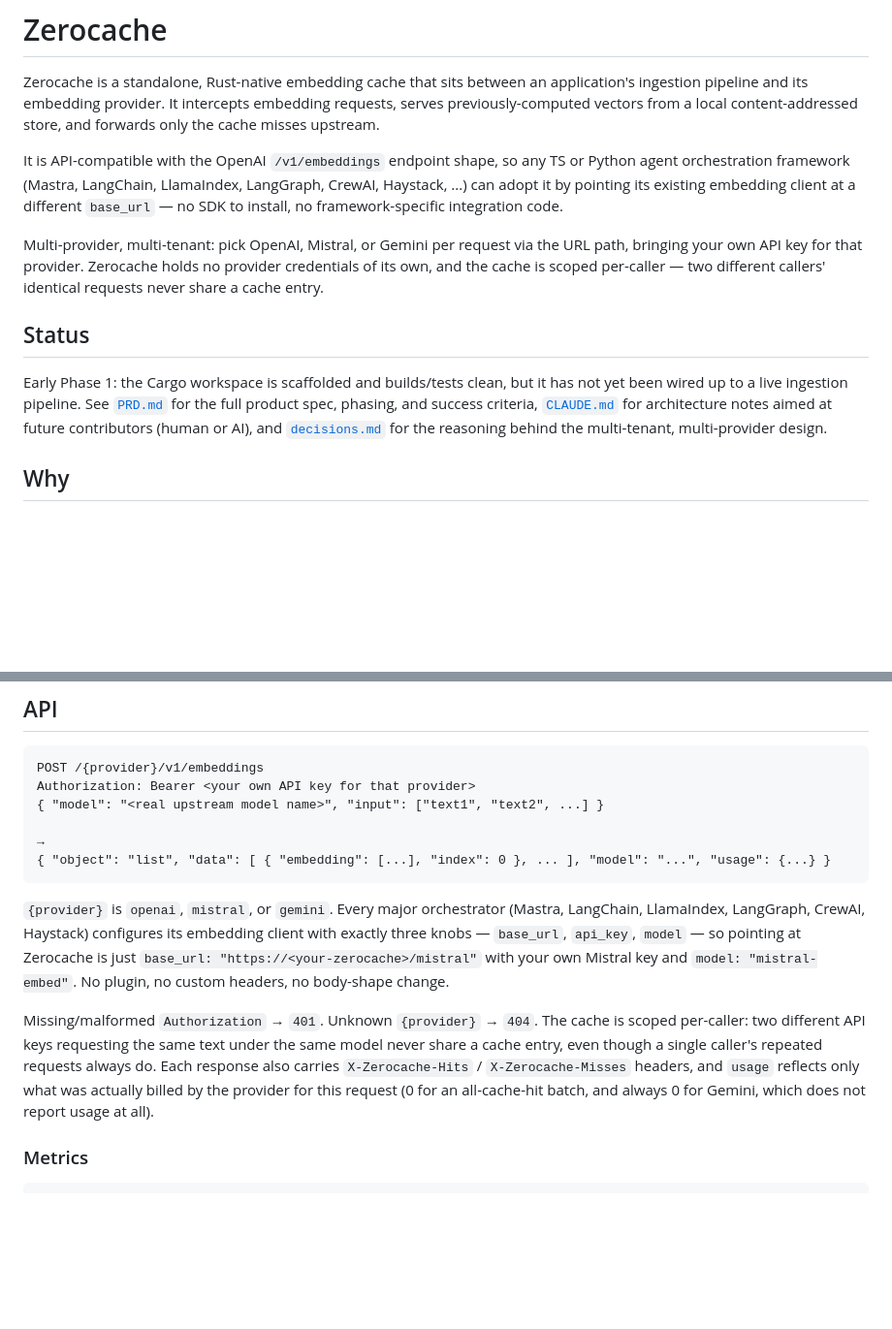
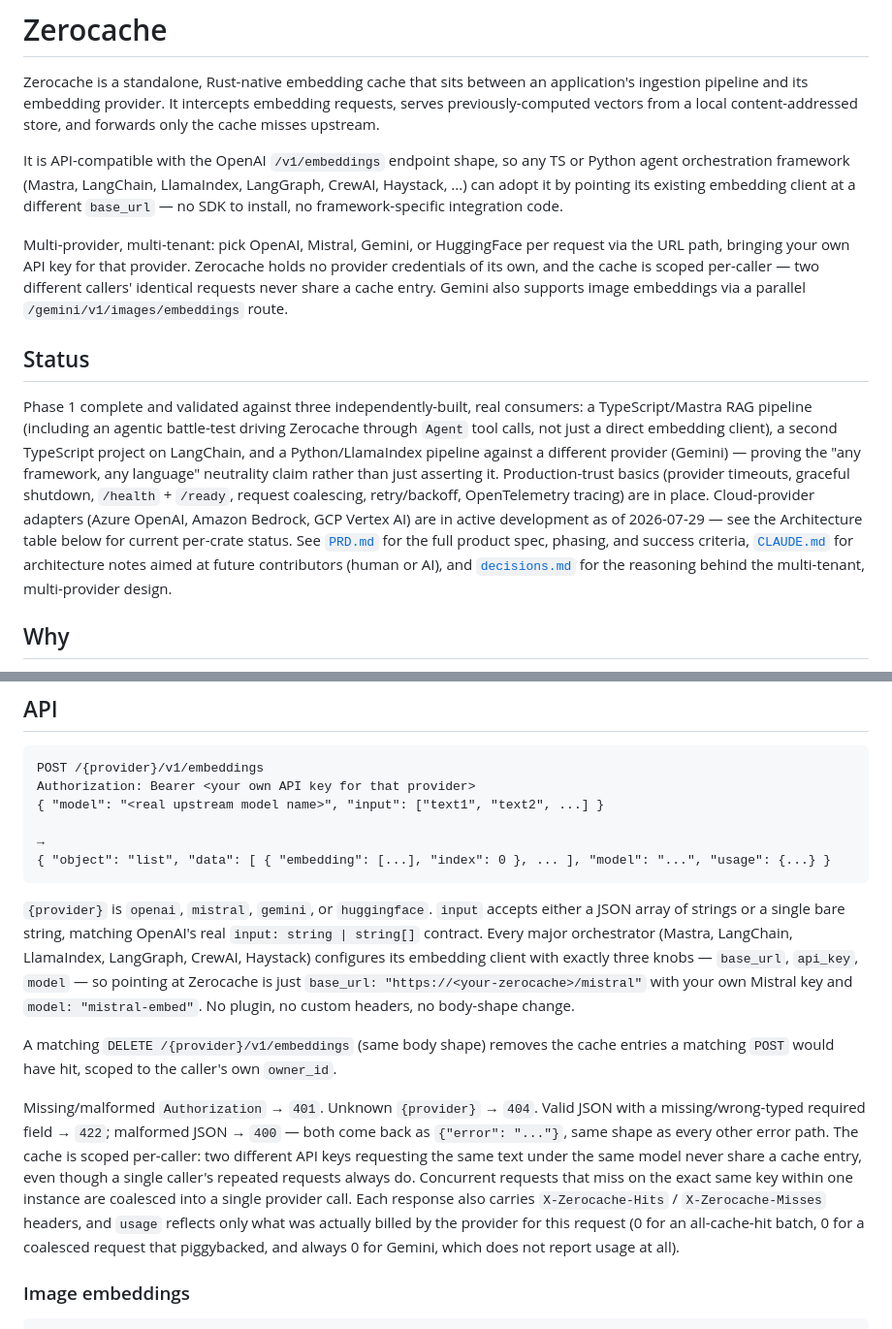
Before and after one commit to shramanb113/ZeroCache, a Markdown page: README.md, 2 parts joined by grey strips. Shown at 97% size. Rendered like a GitHub page; blank space fills up the shorter version.

````diff
--- a/README.md
+++ b/README.md
@@ -4,11 +4,11 @@ Zerocache is a standalone, Rust-native embedding cache that sits between an appl
 
 It is API-compatible with the OpenAI `/v1/embeddings` endpoint shape, so any TS or Python agent orchestration framework (Mastra, LangChain, LlamaIndex, LangGraph, CrewAI, Haystack, ...) can adopt it by pointing its existing embedding client at a different `base_url` — no SDK to install, no framework-specific integration code.
 
-Multi-provider, multi-tenant: pick OpenAI, Mistral, or Gemini per request via the URL path, bringing your own API key for that provider. Zerocache holds no provider credentials of its own, and the cache is scoped per-caller — two different callers' identical requests never share a cache entry.
+Multi-provider, multi-tenant: pick OpenAI, Mistral, Gemini, or HuggingFace per request via the URL path, bringing your own API key for that provider. Zerocache holds no provider credentials of its own, and the cache is scoped per-caller — two different callers' identical requests never share a cache entry. Gemini also supports image embeddings via a parallel `/gemini/v1/images/embeddings` route.
 
 ## Status
 
-Early Phase 1: the Cargo workspace is scaffolded and builds/tests clean, but it has not yet been wired up to a live ingestion pipeline. See [`PRD.md`](./PRD.md) for the full product spec, phasing, and success criteria, [`CLAUDE.md`](./CLAUDE.md) for architecture notes aimed at future contributors (human or AI), and [`decisions.md`](./decisions.md) for the reasoning behind the multi-tenant, multi-provider design.
+Phase 1 complete and validated against three independently-built, real consumers: a TypeScript/Mastra RAG pipeline (including an agentic battle-test driving Zerocache through `Agent` tool calls, not just a direct embedding client), a second TypeScript project on LangChain, and a Python/LlamaIndex pipeline against a different provider (Gemini) — proving the "any framework, any language" neutrality claim rather than just asserting it. Production-trust basics (provider timeouts, graceful shutdown, `/health` + `/ready`, request coalescing, retry/backoff, OpenTelemetry tracing) are in place. Cloud-provider adapters (Azure OpenAI, Amazon Bedrock, GCP Vertex AI) are in active development as of 2026-07-29 — see the Architecture table below for current per-crate status. See [`PRD.md`](./PRD.md) for the full product spec, phasing, and success criteria, [`CLAUDE.md`](./CLAUDE.md) for architecture notes aimed at future contributors (human or AI), and [`decisions.md`](./decisions.md) for the reasoning behind the multi-tenant, multi-provider design.
 
 ## Why
 
@@ -108,10 +113,12 @@ Authorization: Bearer <your own API key for that provider>
 { "object": "list", "data": [ { "embedding": [...], "index": 0 }, ... ], "model": "...", "usage": {...} }
 ```
 
-`{provider}` is `openai`, `mistral`, or `gemini`. Every major orchestrator (Mastra, LangChain, LlamaIndex, LangGraph, CrewAI, Haystack) configures its embedding client with exactly three knobs — `base_url`, `api_key`, `model` — so pointing at Zerocache is just `base_url: "https://<your-zerocache>/mistral"` with your own Mistral key and `model: "mistral-embed"`. No plugin, no custom headers, no body-shape change.
+`{provider}` is `openai`, `mistral`, `gemini`, or `huggingface`. `input` accepts either a JSON array of strings or a single bare string, matching OpenAI's real `input: string | string[]` contract. Every major orchestrator (Mastra, LangChain, LlamaIndex, LangGraph, CrewAI, Haystack) configures its embedding client with exactly three knobs — `base_url`, `api_key`, `model` — so pointing at Zerocache is just `base_url: "https://<your-zerocache>/mistral"` with your own Mistral key and `model: "mistral-embed"`. No plugin, no custom headers, no body-shape change.
 
-Missing/malformed `Authorization` → `401`. Unknown `{provider}` → `404`. The cache is scoped per-caller: two different API keys requesting the same text under the same model never share a cache entry, even though a single caller's repeated requests always do. Each response also carries `X-Zerocache-Hits` / `X-Zerocache-Misses` headers, and `usage` reflects only what was actually billed by the provider for this request (0 for an all-cache-hit batch, and always 0 for Gemini, which does not report usage at all).
+A matching `DELETE /{provider}/v1/embeddings` (same body shape) removes the cache entries a matching `POST` would have hit, scoped to the caller's own `owner_id`.
 
-### Metrics
+Missing/malformed `Authorization` → `401`. Unknown `{provider}` → `404`. Valid JSON with a missing/wrong-typed required field → `422`; malformed JSON → `400` — both come back as `{"error": "..."}`, same shape as every other error path. The cache is scoped per-caller: two different API keys requesting the same text under the same model never share a cache entry, even though a single caller's repeated requests always do. Concurrent requests that miss on the exact same key within one instance are coalesced into a single provider call. Each response also carries `X-Zerocache-Hits` / `X-Zerocache-Misses` headers, and `usage` reflects only what was actually billed by the provider for this request (0 for an all-cache-hit batch, 0 for a coalesced request that piggybacked, and always 0 for Gemini, which does not report usage at all).
+
+### Image embeddings
 
 ```text
````
Also changed, not shown: other parts of README.md (+23 -6 lines), CLAUDE.md (+8 -2 lines).
